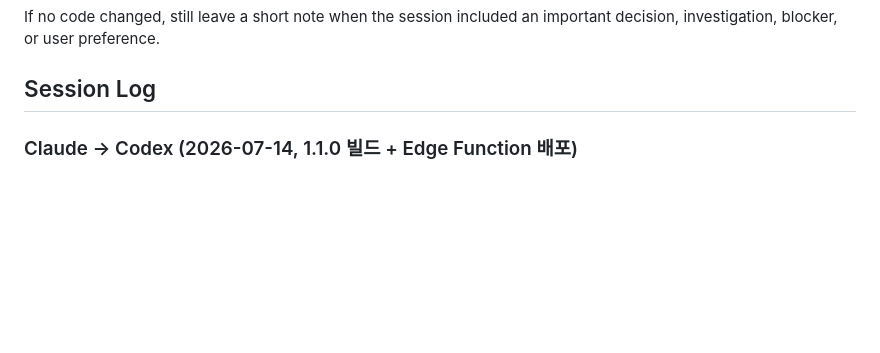
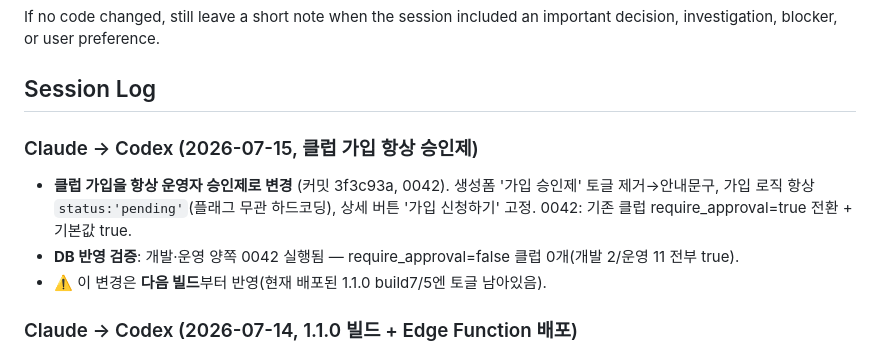
Before and after one commit to Yoon0222/letmeet, a Markdown page: docs/HANDOFF.md, the part around the change. Rendered like a GitHub page; blank space fills up the shorter version.

Commit message:
HANDOFF: 클럽 가입 항상 승인제 + 0042 양쪽 DB 반영 확인
Co-Authored-By: Claude Opus 4.8 <noreply@anthropic.com>

```diff
--- a/docs/HANDOFF.md
+++ b/docs/HANDOFF.md
@@ -22,6 +22,12 @@ At minimum, leave:
 If no code changed, still leave a short note when the session included an important decision, investigation, blocker, or user preference.
 
 ## Session Log
+
+### Claude -> Codex (2026-07-15, 클럽 가입 항상 승인제)
+
+- **클럽 가입을 항상 운영자 승인제로 변경** (커밋 3f3c93a, 0042). 생성폼 '가입 승인제' 토글 제거→안내문구, 가입 로직 항상 `status:'pending'`(플래그 무관 하드코딩), 상세 버튼 '가입 신청하기' 고정. 0042: 기존 클럽 require_approval=true 전환 + 기본값 true.
+- **DB 반영 검증**: 개발·운영 양쪽 0042 실행됨 — require_approval=false 클럽 0개(개발 2/운영 11 전부 true).
+- ⚠️ 이 변경은 **다음 빌드**부터 반영(현재 배포된 1.1.0 build7/5엔 토글 남아있음).
 
 ### Claude -> Codex (2026-07-14, 1.1.0 빌드 + Edge Function 배포)
 
```
